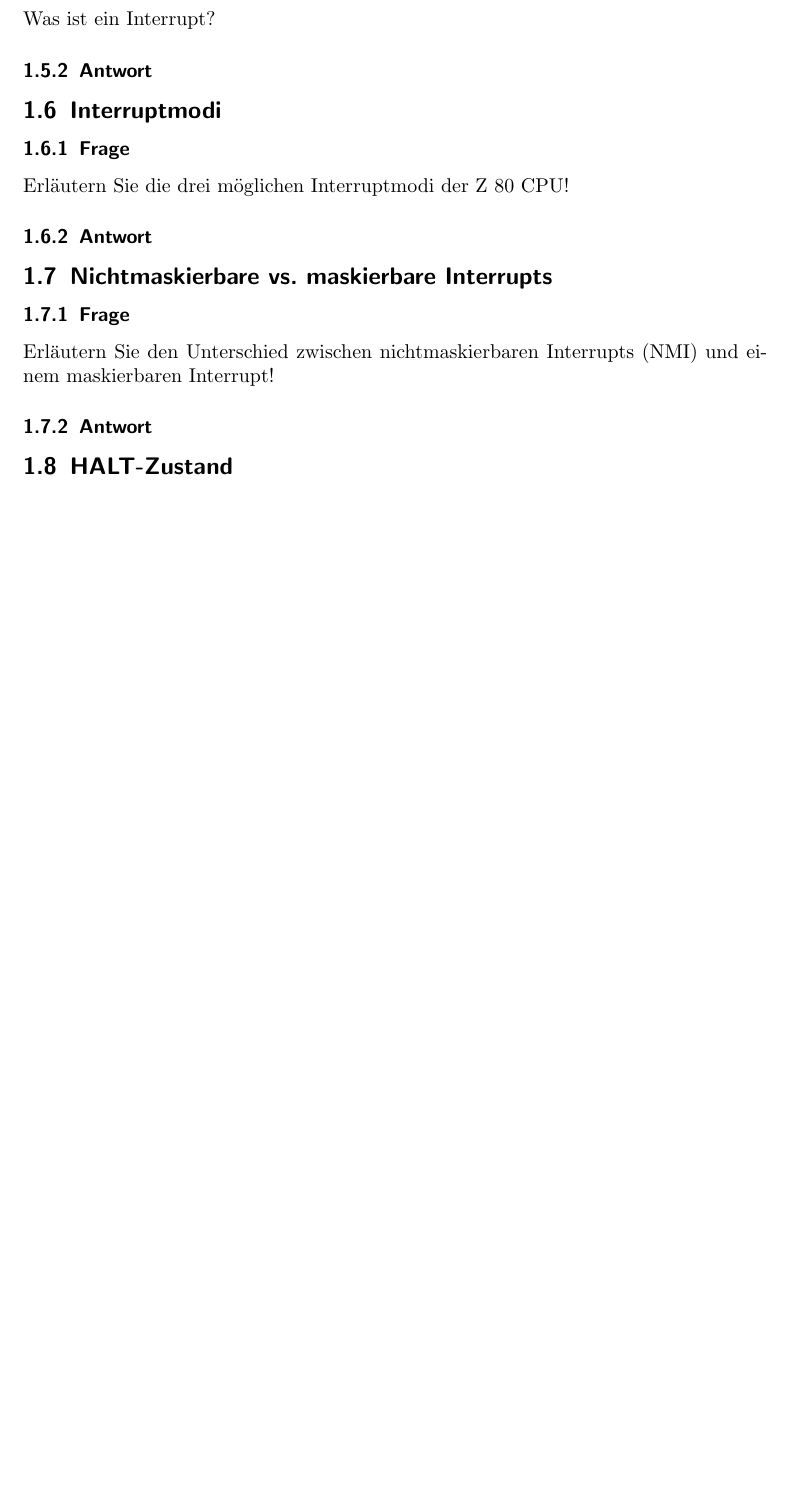
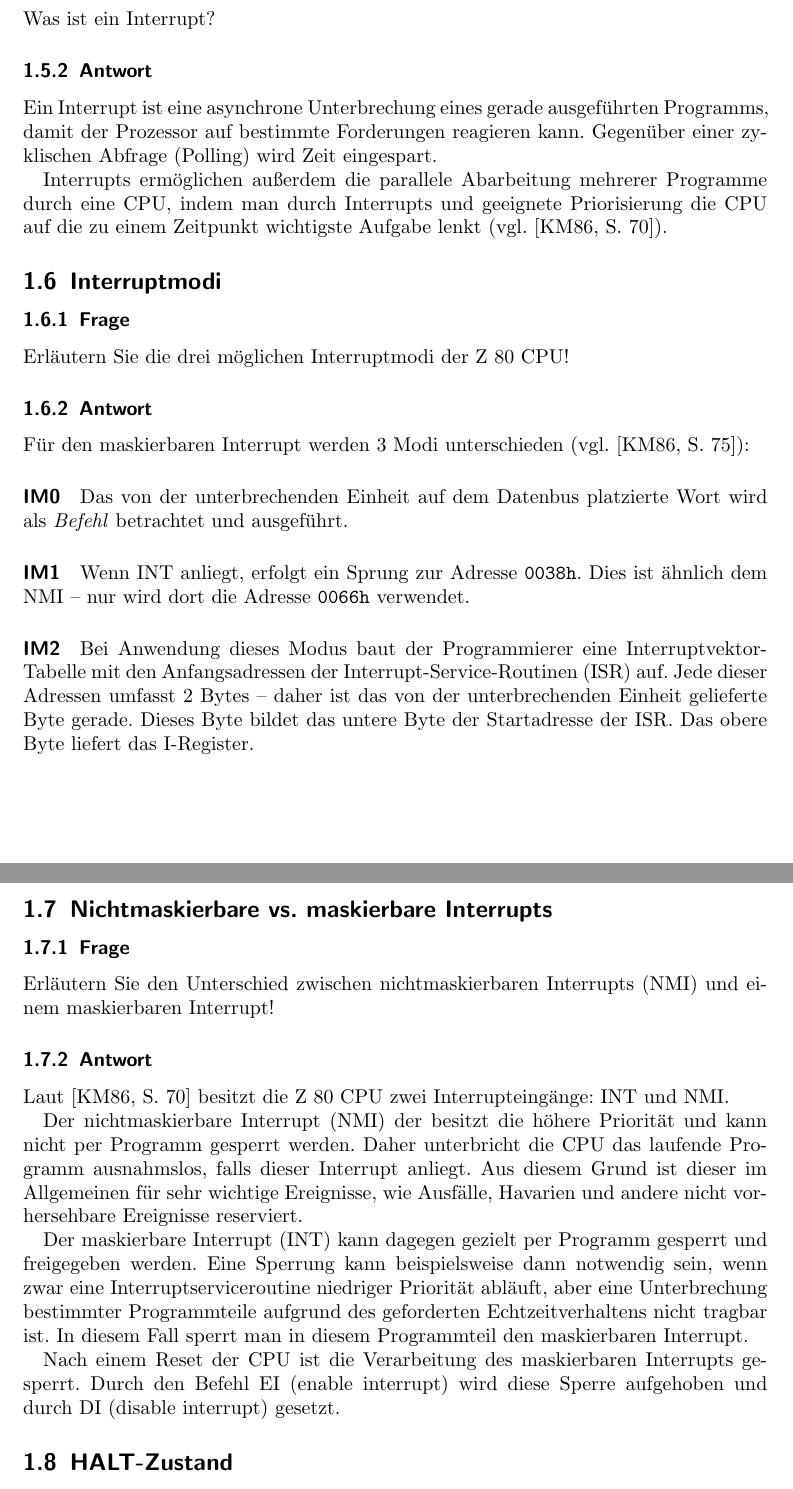
Before and after one commit to nubok/praktikum_hardwarenahe_rechnerarchitektur, a LaTeX document (E10/E10.tex): part of page 2 of 5 before the commit and two parts of pages 3 and 4 of 7 after it, the two joined at a grey line, cut so that both start at the same text, the shorter picture padded with empty space. Compiled offline with pdfLaTeX; the source files are stored in an older character set and shown here as Unicode.

Commit message:
Erweiterung im E10-Protokoll.

```diff
--- a/E10/E10.tex
+++ b/E10/E10.tex
@@ -64,6 +84,10 @@ Was ist ein Interrupt?
 
 \subsubsection{Antwort}
 
+Ein Interrupt ist eine asynchrone Unterbrechung eines gerade ausgef"uhrten Programms, damit der Prozessor auf bestimmte Forderungen reagieren kann. Gegen"uber einer zyklischen Abfrage (Polling) wird Zeit eingespart.
+
+Interrupts erm"oglichen au"serdem die parallele Abarbeitung mehrerer Programme durch eine CPU, indem man durch Interrupts und geeignete Priorisierung die CPU auf die zu einem Zeitpunkt wichtigste Aufgabe lenkt (vgl. \cite[S.~70]{KieserMeder86}).
+
 \subsection{Interruptmodi}
 
 \subsubsection{Frage}
@@ -71,6 +95,14 @@ Was ist ein Interrupt?
 Erläutern Sie die drei möglichen Interruptmodi der Z 80 CPU!
 
 \subsubsection{Antwort}
+
+F"ur den maskierbaren Interrupt werden 3 Modi unterschieden (vgl. \cite[S.~75]{KieserMeder86}):
+
+\paragraph{IM0} Das von der unterbrechenden Einheit auf dem Datenbus platzierte Wort wird als \emph{Befehl} betrachtet und ausgef"uhrt.
+
+\paragraph{IM1} Wenn INT anliegt, erfolgt ein Sprung zur Adresse \verb|0038h|. Dies ist "ahnlich dem NMI -- nur wird dort die Adresse \verb|0066h| verwendet.
+
+\paragraph{IM2} Bei Anwendung dieses Modus baut der Programmierer eine Interruptvektor-Tabelle mit den Anfangsadressen der Interrupt-Service-Routinen (ISR) auf. Jede dieser Adressen umfasst 2 Bytes -- daher ist das von der unterbrechenden Einheit gelieferte Byte gerade. Dieses Byte bildet das untere Byte der Startadresse der ISR. Das obere Byte liefert das I-Register.
 
 \subsection{Nichtmaskierbare vs. maskierbare Interrupts}
 
@@ -80,6 +112,14 @@ Erläutern Sie den Unterschied zwischen nichtmaskierbaren Interrupts (NMI) und
 einem maskierbaren Interrupt!
 
 \subsubsection{Antwort}
+
+Laut \cite[S.~70]{KieserMeder86} besitzt die Z 80 CPU zwei Interrupteing"ange: INT und NMI.
+
+Der nichtmaskierbare Interrupt (NMI) der besitzt die höhere Priorit"at und kann nicht per Programm gesperrt werden. Daher unterbricht die CPU das laufende Programm ausnahmslos, falls dieser Interrupt anliegt. Aus diesem Grund ist dieser im Allgemeinen f"ur sehr wichtige Ereignisse, wie Ausf"alle, Havarien und andere nicht vorhersehbare Ereignisse reserviert.
+
+Der maskierbare Interrupt (INT) kann dagegen gezielt per Programm gesperrt und freigegeben werden. Eine Sperrung kann beispielsweise dann notwendig sein, wenn zwar eine Interruptserviceroutine niedriger Priorit"at abl"auft, aber eine Unterbrechung bestimmter Programmteile aufgrund des geforderten Echtzeitverhaltens nicht tragbar ist. In diesem Fall sperrt man in diesem Programmteil den maskierbaren Interrupt.
+
+Nach einem Reset der CPU ist die Verarbeitung des maskierbaren Interrupts gesperrt. Durch den Befehl EI (enable interrupt) wird diese Sperre aufgehoben und durch DI (disable interrupt) gesetzt.
 
 \subsection{HALT-Zustand}
 
```
Also changed, not shown: E10/E10.bib (+1 -1 lines), E10/E10.tex (30 more changed lines).
